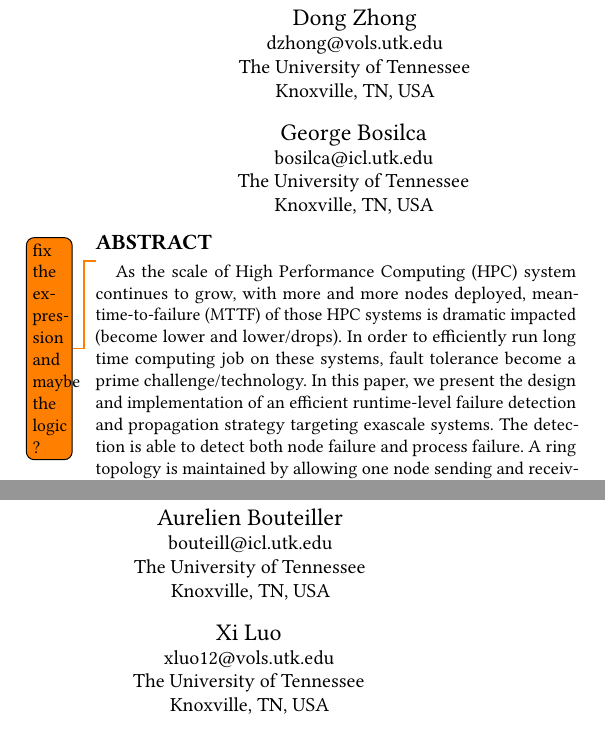
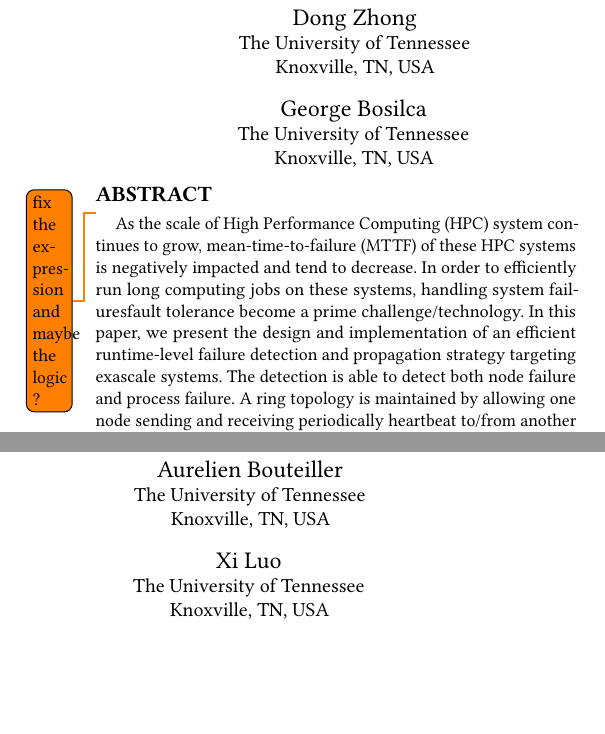
Before and after one commit to dong0321/paco_ft, a LaTeX paper (eurompi19-prrte-detector.tex): two parts of the columns of page 1 of 11, joined at a grey line, cut so that both start at the same text, the shorter picture padded with empty space. Compiled offline with pdfLaTeX.

Commit message:
Update on Overleaf.

```diff
--- a/eurompi19-prrte-detector.tex
+++ b/eurompi19-prrte-detector.tex
@@ -83,7 +83,7 @@
 % used to denote shared contribution to the research.
 \author{Dong Zhong}
 %\orcid{1234-5678-9012}}
-\email{dzhong@vols.utk.edu}
+%\email{dzhong@vols.utk.edu}
 \orcid{0000-0002-7651-2059}
 \affiliation{%
   \institution{The University of Tennessee}
@@ -95,7 +95,7 @@
 }
 \author{Aurelien Bouteiller}
 \orcid{0000-0001-5108-509X}
-\email{bouteill@icl.utk.edu}
+%\email{bouteill@icl.utk.edu}
 \affiliation{%
   \institution{The University of Tennessee}
   \streetaddress{1122 Volunteer Blvd}
@@ -106,7 +106,7 @@
 }
 \author{George Bosilca}
 \orcid{0000-0003-2411-8495}
-\email{bosilca@icl.utk.edu}
+%\email{bosilca@icl.utk.edu}
 \affiliation{%
   \institution{The University of Tennessee}
   \streetaddress{1122 Volunteer Blvd}
@@ -117,7 +117,7 @@
 }
 \author{Xi Luo}
 %\orcid{1234-5678-9012}}
-\email{xluo12@vols.utk.edu}
+%\email{xluo12@vols.utk.edu}
 \affiliation{%
   \institution{The University of Tennessee}
   \streetaddress{1122 Volunteer Blvd}
@@ -147,7 +147,7 @@
 % The abstract is a short summary of the work to be presented in the article.
 \begin{abstract}
 \todo{ fix the expression and maybe the logic ?}
-As the scale of High Performance Computing (HPC) system continues to grow, with more and more nodes deployed, mean-time-to-failure (MTTF) of those HPC systems is dramatic impacted (become lower and lower/drops). In order to efficiently run long time computing job on these systems, fault tolerance become a prime challenge/technology. In this paper, we present the design and implementation of an efficient runtime-level failure detection and propagation strategy targeting exascale systems. The detection is able to detect both node failure and process failure. A ring topology is maintained by allowing one node sending and receiving periodically heartbeat to/from another node to detect a node failure(observing another single node). For process failure each host node (is in charge of monitoring) monitors its children processes. The propagation use a reliable broadcast method over a binomial graph(an arbitrary communication topology) to distribute error message to applications, guarantees a logarithmic propagate time. We focus primarily on the most widely used programming paradigms \pmix Reference RunTime Environment(\prrte), the algorithms and strategies proposed have a larger scope of most distributed programming environment. Experiments on different machines successfully demonstrated the algorithm performs well.
+As the scale of High Performance Computing (HPC) system continues to grow, mean-time-to-failure (MTTF) of these HPC systems is negatively impacted and tend to decrease. In order to efficiently run long computing jobs on these systems, handling system failuresfault tolerance become a prime challenge/technology. In this paper, we present the design and implementation of an efficient runtime-level failure detection and propagation strategy targeting exascale systems. The detection is able to detect both node failure and process failure. A ring topology is maintained by allowing one node sending and receiving periodically heartbeat to/from another node to detect a node failure(observing another single node). For process failure each host node (is in charge of monitoring) monitors its children processes. The propagation use a reliable broadcast method over a binomial graph(an arbitrary communication topology) to distribute error message to applications, guarantees a logarithmic propagate time. We focus primarily on the most widely used programming paradigms \pmix Reference RunTime Environment(\prrte), the algorithms and strategies proposed have a larger scope of most distributed programming environment. Experiments on different machines successfully demonstrated the algorithm performs well.
 \end{abstract}
 
 %
```
Also changed, not shown: eurompi19-prrte-detector.tex (2 more changed lines).
